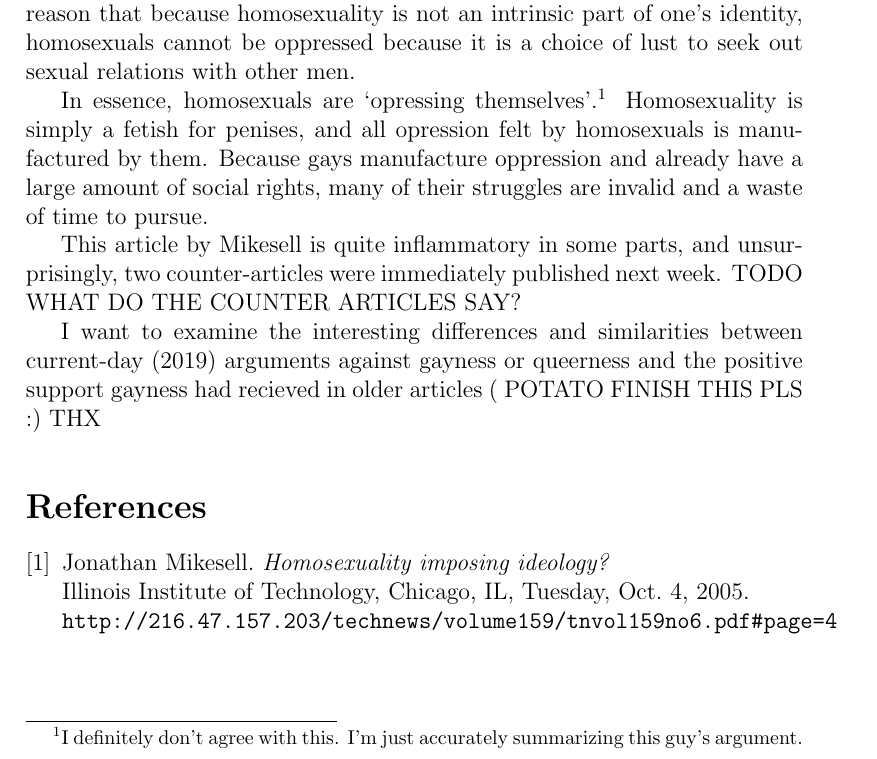
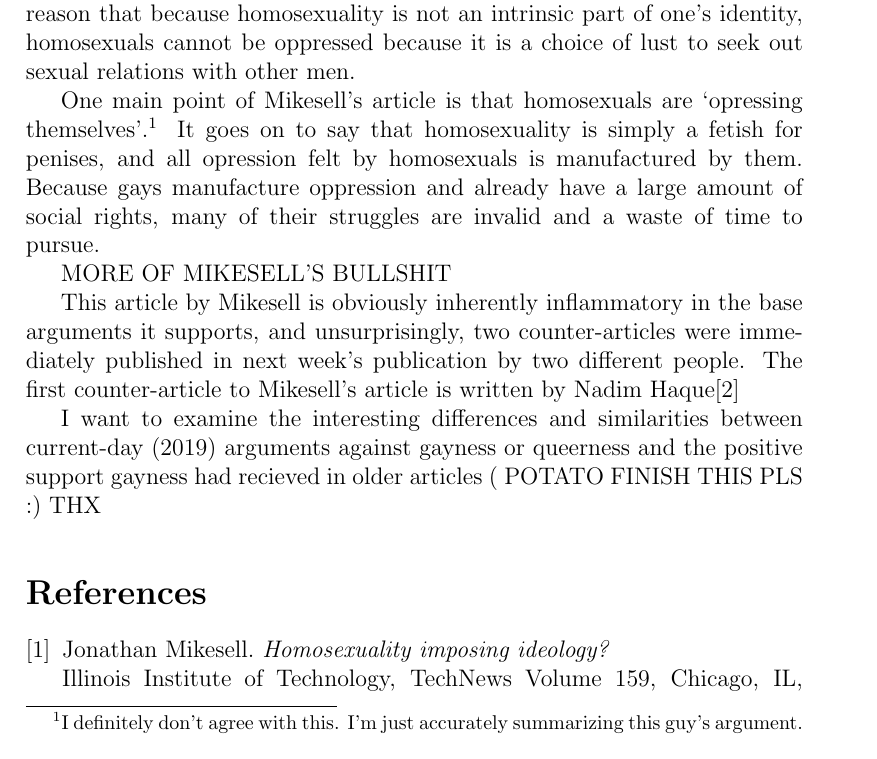
Before and after one commit to HenryFBP/HIST380, a LaTeX problem sheet (homework/final-project/part-1/part-1-hpost.tex): part of page 2 of 3 before the commit and part of page 2 of 4 after it, cut so that both start at the same text. Compiled offline with pdfLaTeX.

Commit message:
cite anti-anti-gay article

```diff
--- a/homework/final-project/part-1/part-1-hpost.tex
+++ b/homework/final-project/part-1/part-1-hpost.tex
@@ -21,9 +21,11 @@
 
 	The first article \cite{antigay} I will examine is one written by Jonathan Mikesell for IIT Tech News in 2005. This article is a critique of pro-gay posters/advertisements, and gay culture as a whole. It rebukes the validity of gay struggles and gay rights, and it posits that homosexuality is not a part of identity because homosexuality is essentially fetish for phallic genitalia. The article goes on to reason that because homosexuality is not an intrinsic part of one's identity, homosexuals cannot be oppressed because it is a choice of lust to seek out sexual relations with other men.
 
-	In essence, homosexuals are `opressing themselves'.\footnote{I definitely don't agree with this. I'm just accurately summarizing this guy's argument.} Homosexuality is simply a fetish for penises, and all opression felt by homosexuals is manufactured by them. Because gays manufacture oppression and already have a large amount of social rights, many of their struggles are invalid and a waste of time to pursue.
+	One main point of Mikesell's article is that homosexuals are `opressing themselves'.\footnote{I definitely don't agree with this. I'm just accurately summarizing this guy's argument.} It goes on to say that homosexuality is simply a fetish for penises, and all opression felt by homosexuals is manufactured by them. Because gays manufacture oppression and already have a large amount of social rights, many of their struggles are invalid and a waste of time to pursue.
 
-	This article by Mikesell is quite inflammatory in some parts, and unsurprisingly, two counter-articles were immediately published next week. TODO WHAT DO THE COUNTER ARTICLES SAY?
+	MORE OF MIKESELL'S BULLSHIT
+
+	This article by Mikesell is obviously inherently inflammatory in the base arguments it supports, and unsurprisingly, two counter-articles were immediately published in next week's publication by two different people.  The first counter-article to Mikesell's article is written by Nadim Haque\cite{counterantigay1}
 
 	I want to examine the interesting differences and similarities between current-day (2019) arguments against gayness or queerness and the positive support gayness had recieved in older articles ( POTATO FINISH THIS PLS :) THX
 
@@ -36,5 +38,4 @@
 \bibitem{antigay}
 Jonathan Mikesell.
 \textit{Homosexuality imposing ideology?} \\
-Illinois Institute of Technology, Chicago, IL, Tuesday, Oct. 4, 2005.
-\\\texttt{http://216.47.157.203/technews/volume159/tnvol159no6.pdf\#page=4}
+Illinois Institute of Technology, TechNews Volume 159, Chicago, IL, Tuesday, Oct. 4, 2005.
```
Also changed, not shown: homework/final-project/part-1/part-1-hpost.tex (8 more changed lines).
